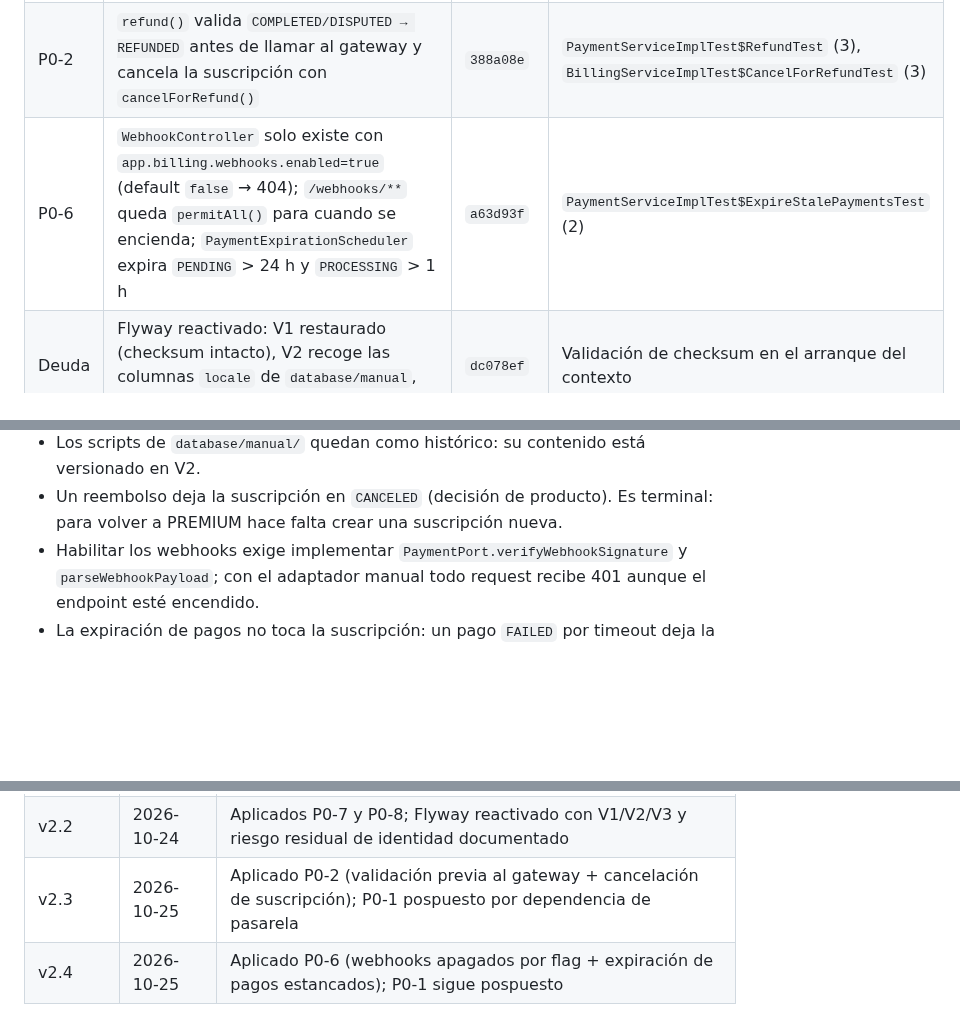
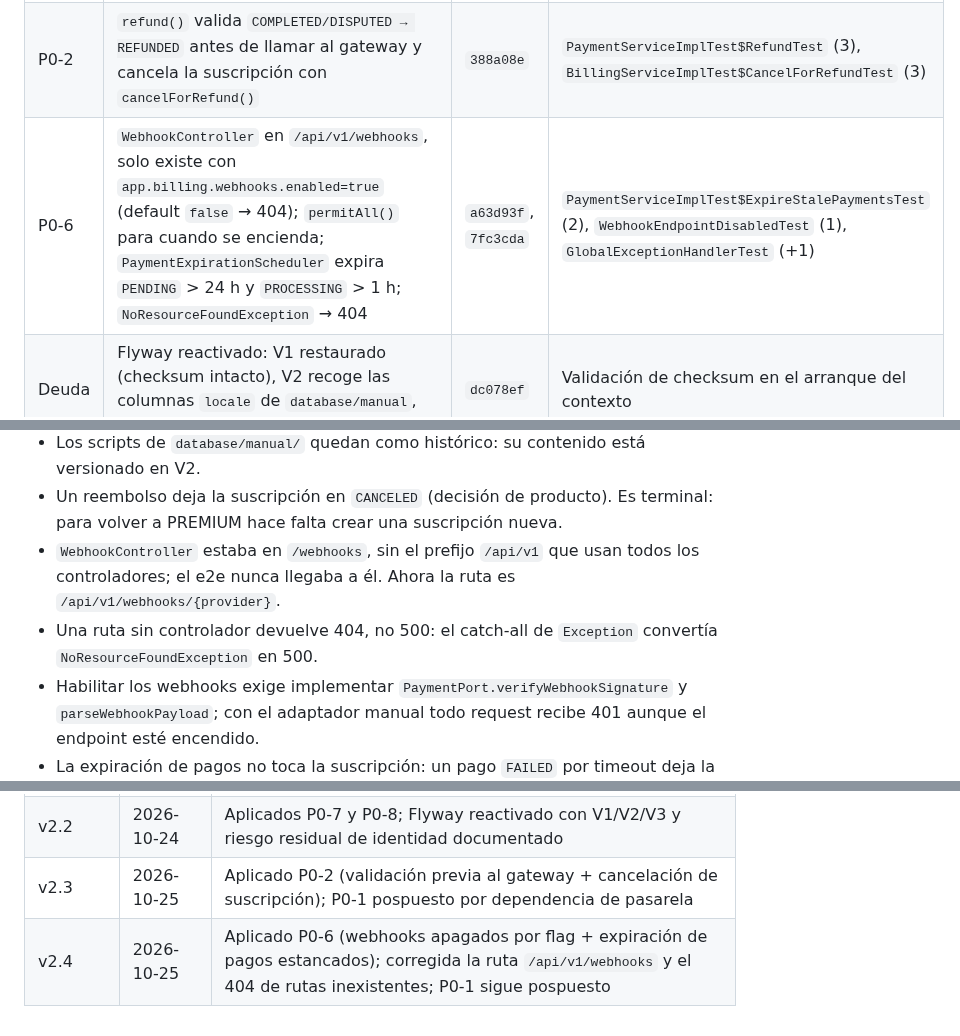
Before and after one commit to Elias2049J/finanx, a Markdown page: docs/auditoria-mejoras.md, 3 parts joined by grey strips. GitHub-like rendering; blank space fills up the shorter version.

Commit message:
docs(auditoria): registrar la correccion de ruta y el 404 de webhooks

```diff
--- a/docs/auditoria-mejoras.md
+++ b/docs/auditoria-mejoras.md
@@ -556,7 +556,7 @@ Aplicado sobre `master` el 2026-10-24. Verificación: `.\mvnw.cmd test` → **26
 | P0-7 | `create()` resuelve `subscriptionId` con ownership y `markCompleted`/webhook aplican `BillingService.applyConfirmedPayment()` (idempotente) | `6dd147d` | `PaymentServiceImplTest` (+6), `BillingServiceImplTest` (+6) |
 | P0-8 | La cuenta de Google se identifica por `sub`; si el email ya pertenece a una cuenta local se rechaza con 409 en vez de auto-vincular; `email_verified` obligatorio | `45980ed` | `GoogleAuthServiceImplTest` (5), `GoogleIdTokenVerifierTest` (5) |
 | P0-2 | `refund()` valida `COMPLETED/DISPUTED → REFUNDED` antes de llamar al gateway y cancela la suscripción con `cancelForRefund()` | `388a08e` | `PaymentServiceImplTest$RefundTest` (3), `BillingServiceImplTest$CancelForRefundTest` (3) |
-| P0-6 | `WebhookController` solo existe con `app.billing.webhooks.enabled=true` (default `false` → 404); `/webhooks/**` queda `permitAll()` para cuando se encienda; `PaymentExpirationScheduler` expira `PENDING` > 24 h y `PROCESSING` > 1 h | `a63d93f` | `PaymentServiceImplTest$ExpireStalePaymentsTest` (2) |
+| P0-6 | `WebhookController` en `/api/v1/webhooks`, solo existe con `app.billing.webhooks.enabled=true` (default `false` → 404); `permitAll()` para cuando se encienda; `PaymentExpirationScheduler` expira `PENDING` > 24 h y `PROCESSING` > 1 h; `NoResourceFoundException` → 404 | `a63d93f`, `7fc3cda` | `PaymentServiceImplTest$ExpireStalePaymentsTest` (2), `WebhookEndpointDisabledTest` (1), `GlobalExceptionHandlerTest` (+1) |
 | Deuda | Flyway reactivado: V1 restaurado (checksum intacto), V2 recoge las columnas `locale` de `database/manual`, V3 añade identidad federada | `dc078ef` | Validación de checksum en el arranque del contexto |
 
 **Pendiente en P0:** P0-1 (pospuesto por decisión: exigir un pago `COMPLETED` sin pasarela real dejaría el premium inalcanzable). C-05 (`activate`/`renew` a `SYSTEM`) sigue pospuesto por la misma razón: P0-7 dejó el camino de activación listo, pero la pasarela manual no puede completar un pago.
@@ -576,6 +576,8 @@ Aplicado sobre `master` el 2026-10-24. Verificación: `.\mvnw.cmd test` → **26
 - Flyway valida el V1 existente sin baseline y aplica V2/V3 sobre la base de desarrollo; una base limpia se crea desde cero con las tres migraciones.
 - Los scripts de `database/manual/` quedan como histórico: su contenido está versionado en V2.
 - Un reembolso deja la suscripción en `CANCELED` (decisión de producto). Es terminal: para volver a PREMIUM hace falta crear una suscripción nueva.
+- `WebhookController` estaba en `/webhooks`, sin el prefijo `/api/v1` que usan todos los controladores; el e2e nunca llegaba a él. Ahora la ruta es `/api/v1/webhooks/{provider}`.
+- Una ruta sin controlador devuelve 404, no 500: el catch-all de `Exception` convertía `NoResourceFoundException` en 500.
 - Habilitar los webhooks exige implementar `PaymentPort.verifyWebhookSignature` y `parseWebhookPayload`; con el adaptador manual todo request recibe 401 aunque el endpoint esté encendido.
 - La expiración de pagos no toca la suscripción: un pago `FAILED` por timeout deja la suscripción en `PENDING` y el usuario puede reintentar con un pago nuevo.
 
@@ -594,4 +596,4 @@ Aplicado sobre `master` el 2026-10-24. Verificación: `.\mvnw.cmd test` → **26
 | v2.1 | 2026-10-24 | Aplicados P0-3, P0-4 y P0-5 con tests; nueva sección 12 con el estado de aplicación |
 | v2.2 | 2026-10-24 | Aplicados P0-7 y P0-8; Flyway reactivado con V1/V2/V3 y riesgo residual de identidad documentado |
 | v2.3 | 2026-10-25 | Aplicado P0-2 (validación previa al gateway + cancelación de suscripción); P0-1 pospuesto por dependencia de pasarela |
-| v2.4 | 2026-10-25 | Aplicado P0-6 (webhooks apagados por flag + expiración de pagos estancados); P0-1 sigue pospuesto |
+| v2.4 | 2026-10-25 | Aplicado P0-6 (webhooks apagados por flag + expiración de pagos estancados); corregida la ruta `/api/v1/webhooks` y el 404 de rutas inexistentes; P0-1 sigue pospuesto |
```
Also changed, not shown: other parts of docs/auditoria-mejoras.md (+1 -1 lines).
